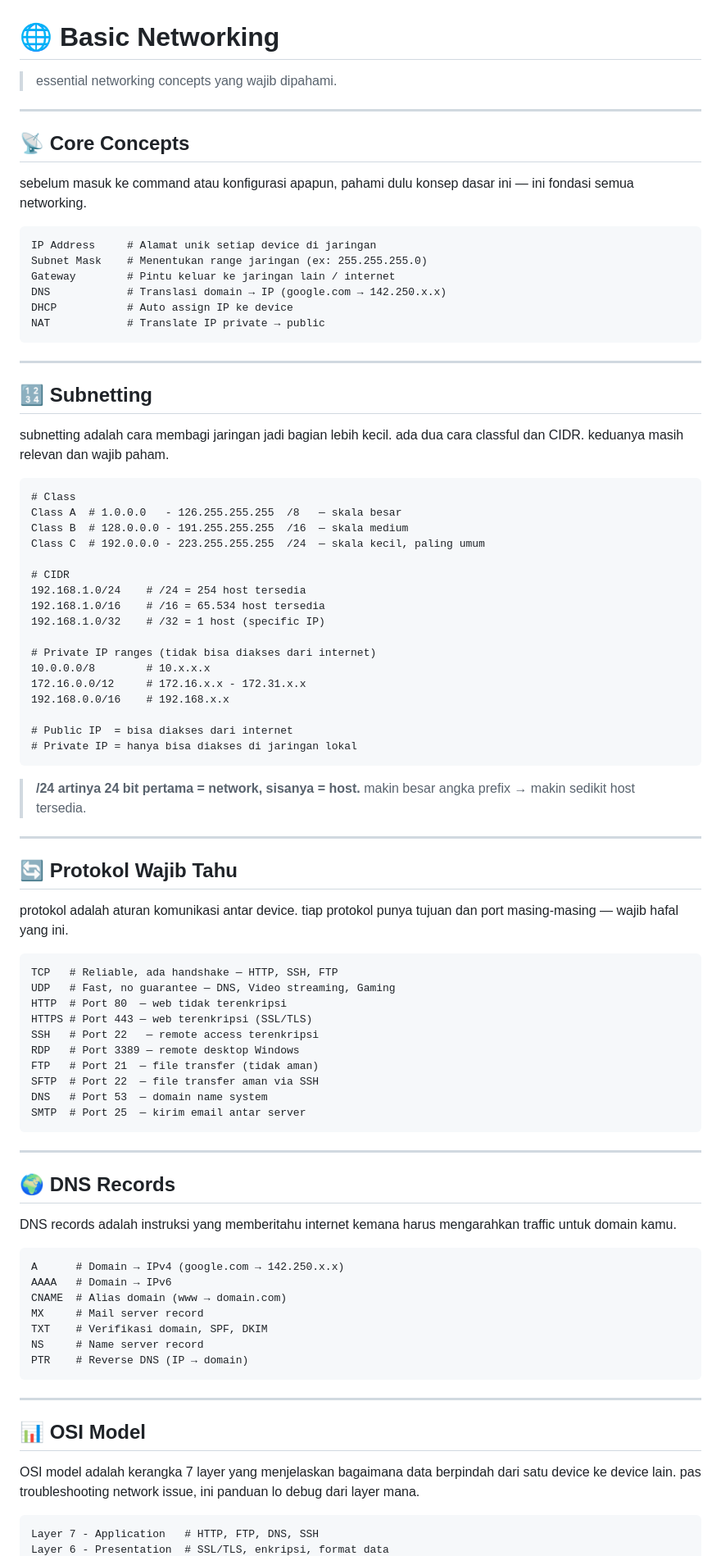
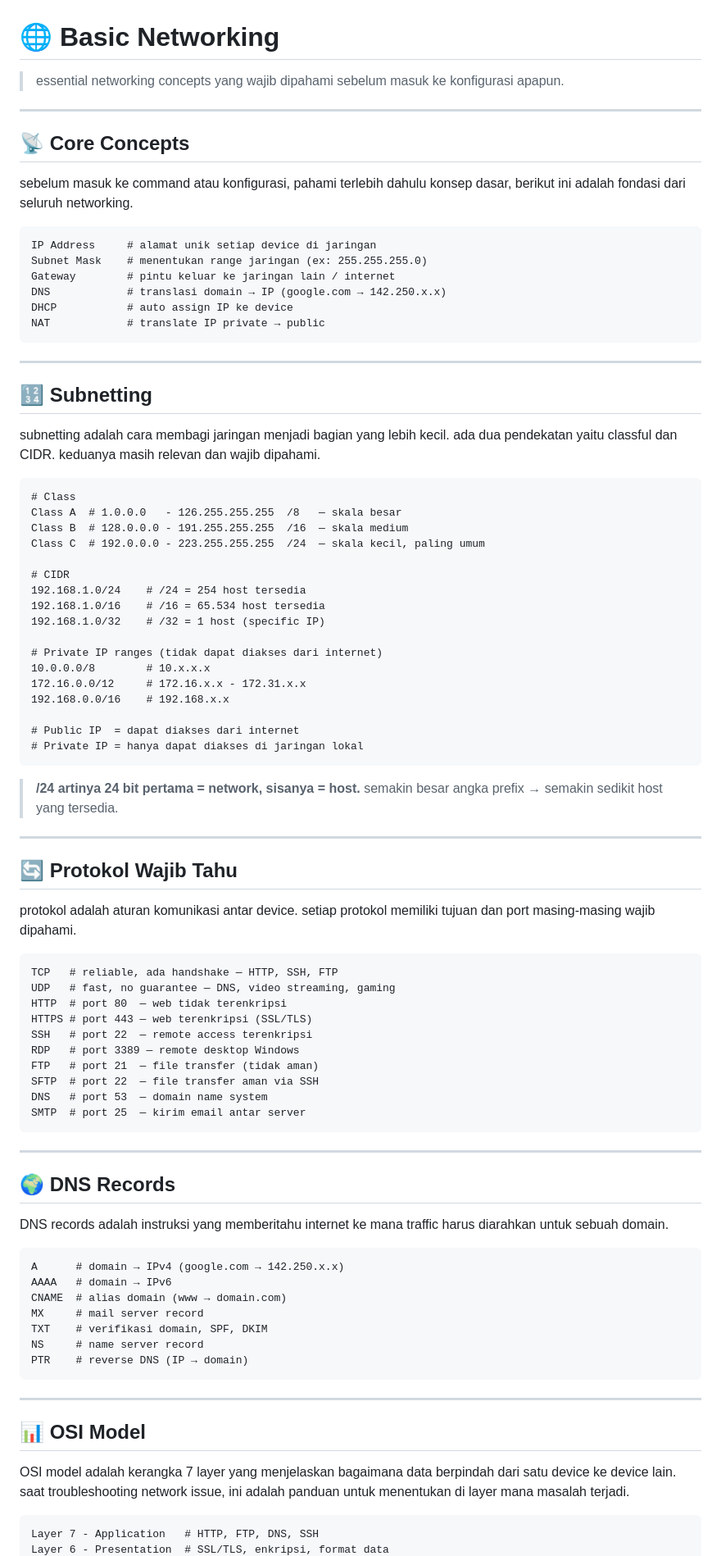
Before and after one commit to xeenau/xeenau.github.io, a Markdown page: networking/basic-networking.md, the part around one of its changes. Shown at 82% size. GitHub-like rendering.

````diff
--- a/networking/basic-networking.md
+++ b/networking/basic-networking.md
@@ -1,27 +1,27 @@
 # 🌐 Basic Networking
 
-> essential networking concepts yang wajib dipahami.
+> essential networking concepts yang wajib dipahami sebelum masuk ke konfigurasi apapun.
 
 ---
 
 ## 📡 Core Concepts
 
-sebelum masuk ke command atau konfigurasi apapun, pahami dulu konsep dasar ini — ini fondasi semua networking.
+sebelum masuk ke command atau konfigurasi, pahami terlebih dahulu konsep dasar, berikut ini adalah fondasi dari seluruh networking.
 
 ```
-IP Address     # Alamat unik setiap device di jaringan
-Subnet Mask    # Menentukan range jaringan (ex: 255.255.255.0)
-Gateway        # Pintu keluar ke jaringan lain / internet
-DNS            # Translasi domain → IP (google.com → 142.250.x.x)
-DHCP           # Auto assign IP ke device
-NAT            # Translate IP private → public
+IP Address     # alamat unik setiap device di jaringan
+Subnet Mask    # menentukan range jaringan (ex: 255.255.255.0)
+Gateway        # pintu keluar ke jaringan lain / internet
+DNS            # translasi domain → IP (google.com → 142.250.x.x)
+DHCP           # auto assign IP ke device
+NAT            # translate IP private → public
 ```
 
 ---
 
 ## 🔢 Subnetting
 
-subnetting adalah cara membagi jaringan jadi bagian lebih kecil. ada dua cara classful dan CIDR. keduanya masih relevan dan wajib paham.
+subnetting adalah cara membagi jaringan menjadi bagian yang lebih kecil. ada dua pendekatan yaitu classful dan CIDR. keduanya masih relevan dan wajib dipahami.
 
 ```
 # Class
@@ -34,58 +34,58 @@ Class C  # 192.0.0.0 - 223.255.255.255  /24  — skala kecil, paling umum
 192.168.1.0/16    # /16 = 65.534 host tersedia
 192.168.1.0/32    # /32 = 1 host (specific IP)
 
-# Private IP ranges (tidak bisa diakses dari internet)
+# Private IP ranges (tidak dapat diakses dari internet)
 10.0.0.0/8        # 10.x.x.x
 172.16.0.0/12     # 172.16.x.x - 172.31.x.x
 192.168.0.0/16    # 192.168.x.x
 
-# Public IP  = bisa diakses dari internet
-# Private IP = hanya bisa diakses di jaringan lokal
+# Public IP  = dapat diakses dari internet
+# Private IP = hanya dapat diakses di jaringan lokal
 ```
 
 > **/24 artinya 24 bit pertama = network, sisanya = host.**
-> makin besar angka prefix → makin sedikit host tersedia.
+> semakin besar angka prefix → semakin sedikit host yang tersedia.
 
 ---
 
 ## 🔄 Protokol Wajib Tahu
 
-protokol adalah aturan komunikasi antar device. tiap protokol punya tujuan dan port masing-masing — wajib hafal yang ini.
+protokol adalah aturan komunikasi antar device. setiap protokol memiliki tujuan dan port masing-masing wajib dipahami.
 
 ```
-TCP   # Reliable, ada handshake — HTTP, SSH, FTP
-UDP   # Fast, no guarantee — DNS, Video streaming, Gaming
-HTTP  # Port 80  — web tidak terenkripsi
-HTTPS # Port 443 — web terenkripsi (SSL/TLS)
-SSH   # Port 22   — remote access terenkripsi
-RDP   # Port 3389 — remote desktop Windows
-FTP   # Port 21  — file transfer (tidak aman)
-SFTP  # Port 22  — file transfer aman via SSH
-DNS   # Port 53  — domain name system
-SMTP  # Port 25  — kirim email antar server
+TCP   # reliable, ada handshake — HTTP, SSH, FTP
+UDP   # fast, no guarantee — DNS, video streaming, gaming
+HTTP  # port 80  — web tidak terenkripsi
+HTTPS # port 443 — web terenkripsi (SSL/TLS)
+SSH   # port 22  — remote access terenkripsi
+RDP   # port 3389 — remote desktop Windows
+FTP   # port 21  — file transfer (tidak aman)
+SFTP  # port 22  — file transfer aman via SSH
+DNS   # port 53  — domain name system
+SMTP  # port 25  — kirim email antar server
 ```
 
 ---
 
 ## 🌍 DNS Records
 
-DNS records adalah instruksi yang memberitahu internet kemana harus mengarahkan traffic untuk domain kamu.
+DNS records adalah instruksi yang memberitahu internet ke mana traffic harus diarahkan untuk sebuah domain.
 
 ```
-A      # Domain → IPv4 (google.com → 142.250.x.x)
-AAAA   # Domain → IPv6
-CNAME  # Alias domain (www → domain.com)
-MX     # Mail server record
-TXT    # Verifikasi domain, SPF, DKIM
-NS     # Name server record
-PTR    # Reverse DNS (IP → domain)
+A      # domain → IPv4 (google.com → 142.250.x.x)
+AAAA   # domain → IPv6
+CNAME  # alias domain (www → domain.com)
+MX     # mail server record
+TXT    # verifikasi domain, SPF, DKIM
+NS     # name server record
+PTR    # reverse DNS (IP → domain)
 ```
 
 ---
 
 ## 📊 OSI Model
 
-OSI model adalah kerangka 7 layer yang menjelaskan bagaimana data berpindah dari satu device ke device lain. pas troubleshooting network issue, ini panduan lo debug dari layer mana.
+OSI model adalah kerangka 7 layer yang menjelaskan bagaimana data berpindah dari satu device ke device lain. saat troubleshooting network issue, ini adalah panduan untuk menentukan di layer mana masalah terjadi.
 
 ```
 Layer 7 - Application   # HTTP, FTP, DNS, SSH
````
Also changed, not shown: other parts of networking/basic-networking.md (+2 -2 lines).
